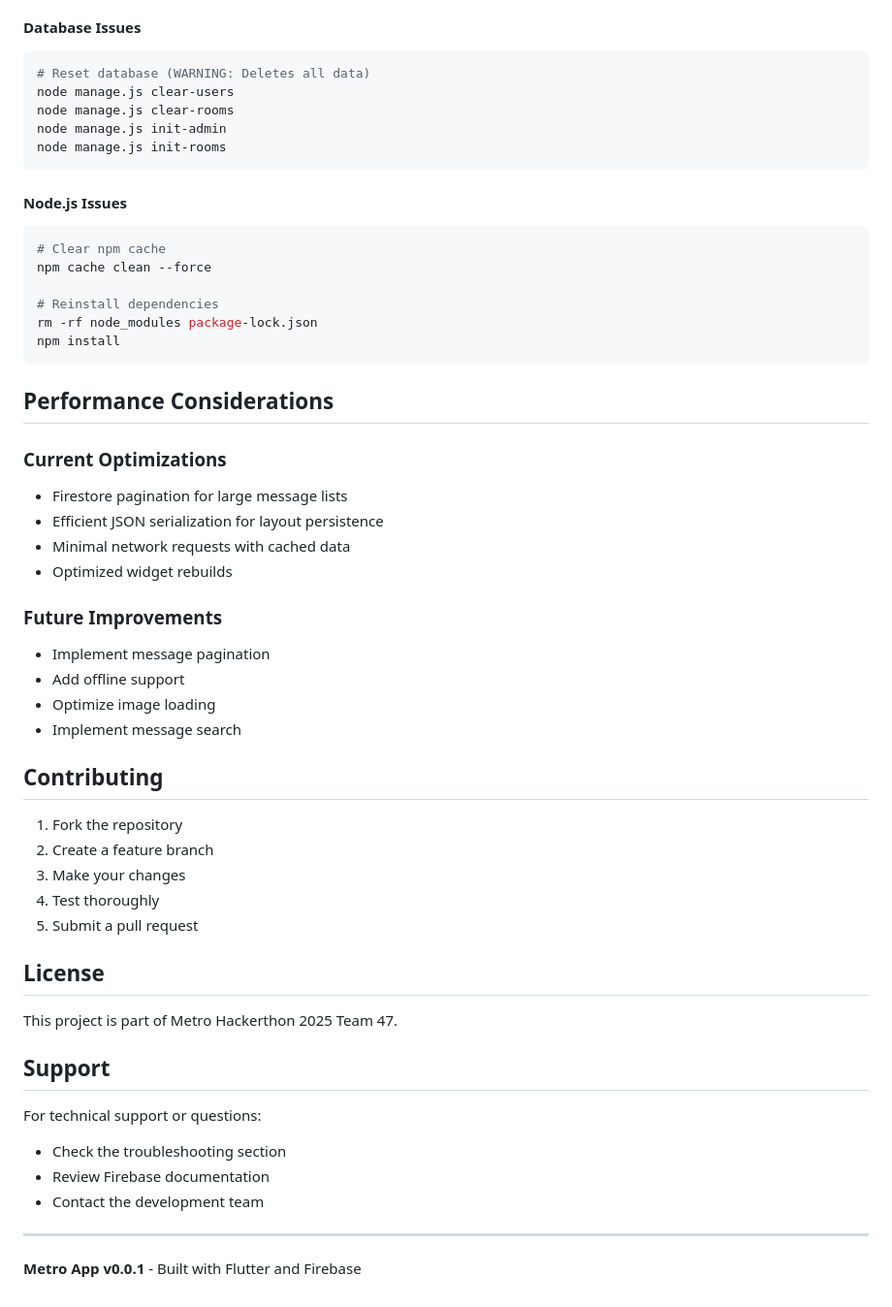
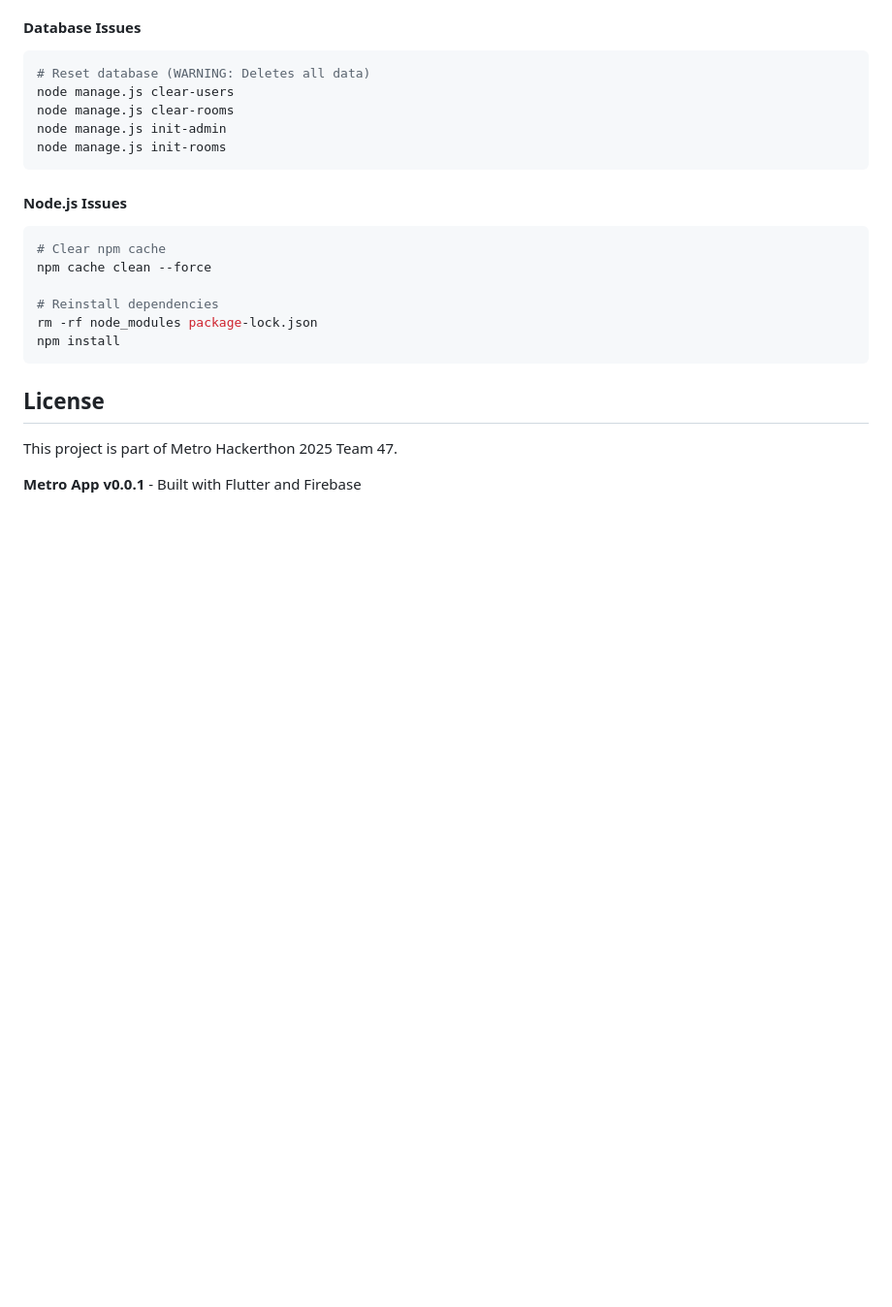
Before and after one commit to xuwwwww/metro-2025, a Markdown page: README.md, the part around the change. Shown: that part at 97% size. Drawn GitHub-style; blank space fills up the shorter version.

````diff
--- a/README.md
+++ b/README.md
@@ -378,39 +378,9 @@ rm -rf node_modules package-lock.json
 npm install
 ```
 
-## Performance Considerations
-
-### Current Optimizations
-- Firestore pagination for large message lists
-- Efficient JSON serialization for layout persistence
-- Minimal network requests with cached data
-- Optimized widget rebuilds
-
-### Future Improvements
-- Implement message pagination
-- Add offline support
-- Optimize image loading
-- Implement message search
-
-## Contributing
-
-1. Fork the repository
-2. Create a feature branch
-3. Make your changes
-4. Test thoroughly
-5. Submit a pull request
-
 ## License
 
 This project is part of Metro Hackerthon 2025 Team 47.
 
-## Support
-
-For technical support or questions:
-- Check the troubleshooting section
-- Review Firebase documentation
-- Contact the development team
-
----
 
 **Metro App v0.0.1** - Built with Flutter and Firebase
````
